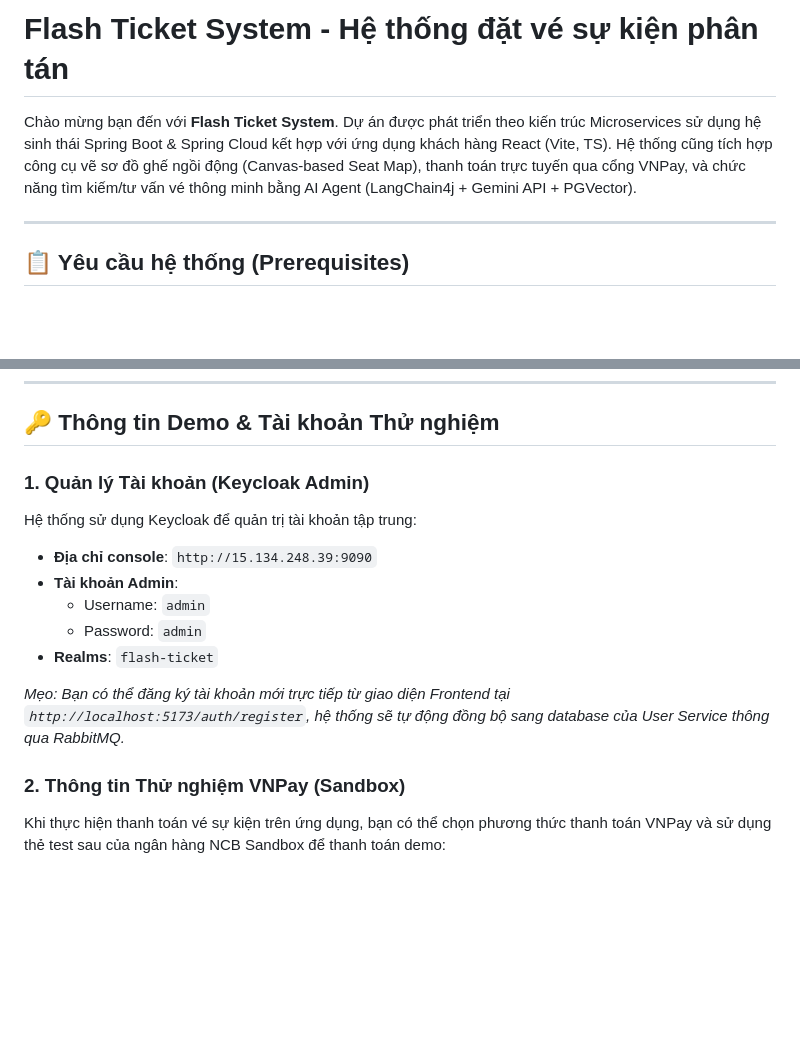
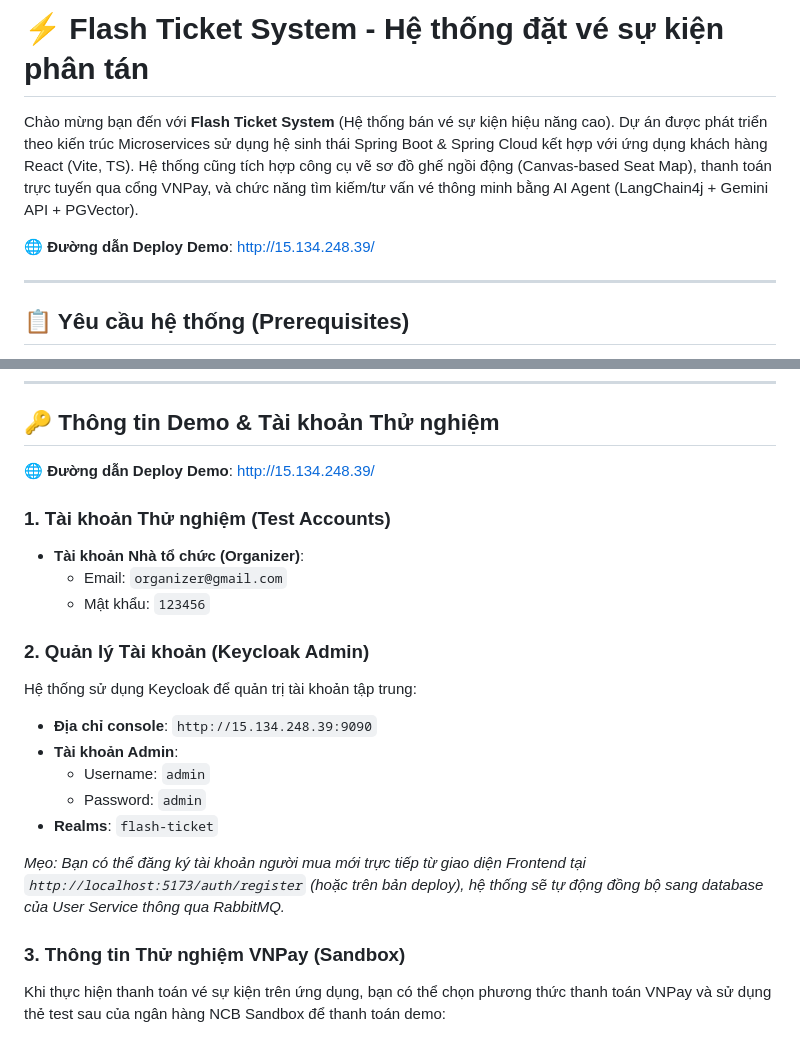
Before and after one commit to levanminh04/flash-ticket-system, a Markdown page: README.md, 2 parts joined by grey strips. Rendered like a GitHub page; blank space fills up the shorter version.

```diff
--- a/README.md
+++ b/README.md
@@ -1,6 +1,8 @@
-# Flash Ticket System - Hệ thống đặt vé sự kiện phân tán
+# ⚡ Flash Ticket System - Hệ thống đặt vé sự kiện phân tán
 
-Chào mừng bạn đến với **Flash Ticket System**. Dự án được phát triển theo kiến trúc Microservices sử dụng hệ sinh thái Spring Boot & Spring Cloud kết hợp với ứng dụng khách hàng React (Vite, TS). Hệ thống cũng tích hợp công cụ vẽ sơ đồ ghế ngồi động (Canvas-based Seat Map), thanh toán trực tuyến qua cổng VNPay, và chức năng tìm kiếm/tư vấn vé thông minh bằng AI Agent (LangChain4j + Gemini API + PGVector).
+Chào mừng bạn đến với **Flash Ticket System** (Hệ thống bán vé sự kiện hiệu năng cao). Dự án được phát triển theo kiến trúc Microservices sử dụng hệ sinh thái Spring Boot & Spring Cloud kết hợp với ứng dụng khách hàng React (Vite, TS). Hệ thống cũng tích hợp công cụ vẽ sơ đồ ghế ngồi động (Canvas-based Seat Map), thanh toán trực tuyến qua cổng VNPay, và chức năng tìm kiếm/tư vấn vé thông minh bằng AI Agent (LangChain4j + Gemini API + PGVector).
+
+🌐 **Đường dẫn Deploy Demo**: [http://15.134.248.39/](http://15.134.248.39/)
 
 ---
 
@@ -139,7 +141,14 @@ Sau khi chạy thành công, truy cập giao diện web tại địa chỉ: **[h
 
 ## 🔑 Thông tin Demo & Tài khoản Thử nghiệm
 
-### 1. Quản lý Tài khoản (Keycloak Admin)
+🌐 **Đường dẫn Deploy Demo**: [http://15.134.248.39/](http://15.134.248.39/)
+
+### 1. Tài khoản Thử nghiệm (Test Accounts)
+- **Tài khoản Nhà tổ chức (Organizer)**:
+  - Email: `organizer@gmail.com`
+  - Mật khẩu: `123456`
+
+### 2. Quản lý Tài khoản (Keycloak Admin)
 Hệ thống sử dụng Keycloak để quản trị tài khoản tập trung:
 - **Địa chỉ console**: `http://15.134.248.39:9090`
 - **Tài khoản Admin**:
@@ -147,9 +156,9 @@ Hệ thống sử dụng Keycloak để quản trị tài khoản tập trung:
   - Password: `admin`
 - **Realms**: `flash-ticket`
 
-*Mẹo: Bạn có thể đăng ký tài khoản mới trực tiếp từ giao diện Frontend tại `http://localhost:5173/auth/register`, hệ thống sẽ tự động đồng bộ sang database của User Service thông qua RabbitMQ.*
+*Mẹo: Bạn có thể đăng ký tài khoản người mua mới trực tiếp từ giao diện Frontend tại `http://localhost:5173/auth/register` (hoặc trên bản deploy), hệ thống sẽ tự động đồng bộ sang database của User Service thông qua RabbitMQ.*
 
-### 2. Thông tin Thử nghiệm VNPay (Sandbox)
+### 3. Thông tin Thử nghiệm VNPay (Sandbox)
 Khi thực hiện thanh toán vé sự kiện trên ứng dụng, bạn có thể chọn phương thức thanh toán VNPay và sử dụng thẻ test sau của ngân hàng NCB Sandbox để thanh toán demo:
 - **Số thẻ**: `9704198526191432198`
 - **Tên chủ thẻ**: `NGUYEN VAN A`
```
